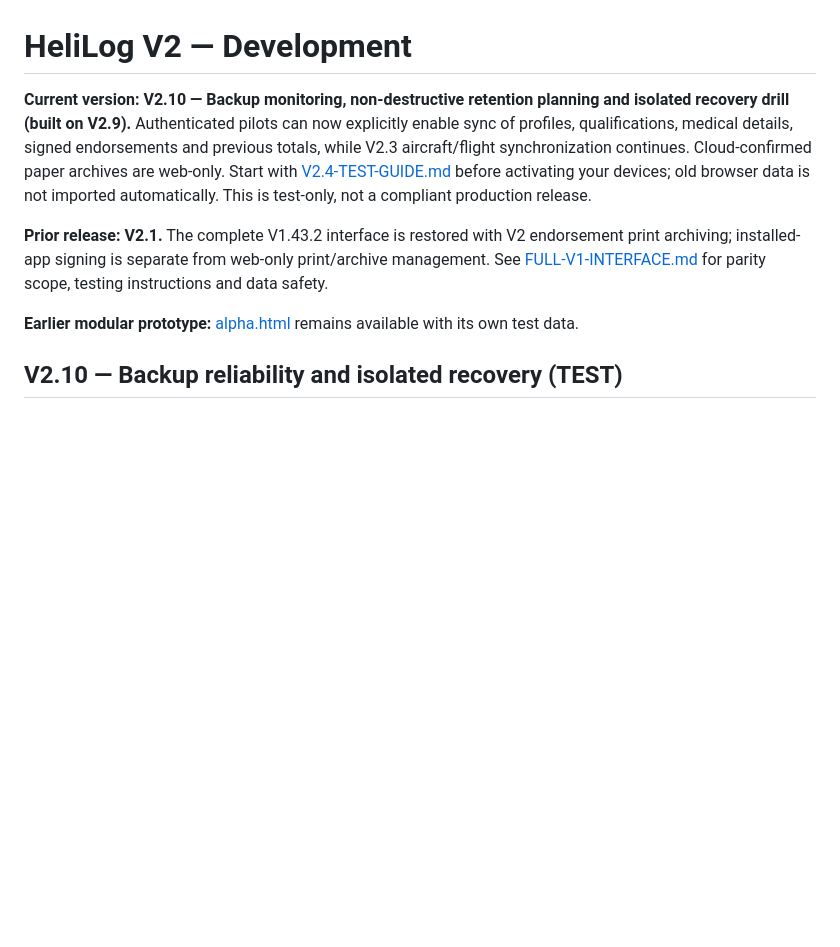
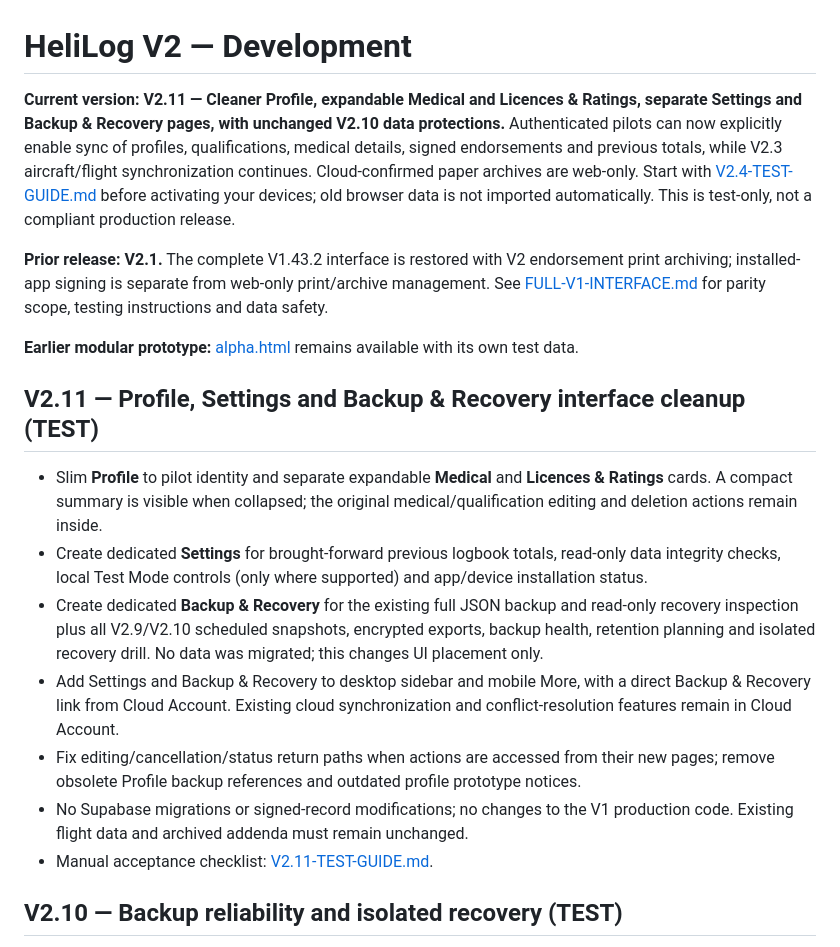
Before and after one commit to matasmns1-web/helilog-pwa, a Markdown page: v2/README.md, the part around the change. Drawn GitHub-style; blank space fills up the shorter version.

Commit message:
HeliLog V2.11: interface navigation release metadata, PWA cache and documentation

```diff
--- a/v2/README.md
+++ b/v2/README.md
@@ -1,10 +1,20 @@
 # HeliLog V2 — Development
 
-**Current version: V2.10 — Backup monitoring, non-destructive retention planning and isolated recovery drill (built on V2.9).** Authenticated pilots can now explicitly enable sync of profiles, qualifications, medical details, signed endorsements and previous totals, while V2.3 aircraft/flight synchronization continues. Cloud-confirmed paper archives are web-only. Start with [V2.4-TEST-GUIDE.md](V2.4-TEST-GUIDE.md) before activating your devices; old browser data is not imported automatically. This is test-only, not a compliant production release.
+**Current version: V2.11 — Cleaner Profile, expandable Medical and Licences & Ratings, separate Settings and Backup & Recovery pages, with unchanged V2.10 data protections.** Authenticated pilots can now explicitly enable sync of profiles, qualifications, medical details, signed endorsements and previous totals, while V2.3 aircraft/flight synchronization continues. Cloud-confirmed paper archives are web-only. Start with [V2.4-TEST-GUIDE.md](V2.4-TEST-GUIDE.md) before activating your devices; old browser data is not imported automatically. This is test-only, not a compliant production release.
 
 **Prior release: V2.1.** The complete V1.43.2 interface is restored with V2 endorsement print archiving; installed-app signing is separate from web-only print/archive management. See [FULL-V1-INTERFACE.md](FULL-V1-INTERFACE.md) for parity scope, testing instructions and data safety.
 
 **Earlier modular prototype:** [alpha.html](alpha.html) remains available with its own test data.
+
+## V2.11 — Profile, Settings and Backup & Recovery interface cleanup (TEST)
+
+- Slim **Profile** to pilot identity and separate expandable **Medical** and **Licences & Ratings** cards. A compact summary is visible when collapsed; the original medical/qualification editing and deletion actions remain inside.
+- Create dedicated **Settings** for brought-forward previous logbook totals, read-only data integrity checks, local Test Mode controls (only where supported) and app/device installation status.
+- Create dedicated **Backup & Recovery** for the existing full JSON backup and read-only recovery inspection plus all V2.9/V2.10 scheduled snapshots, encrypted exports, backup health, retention planning and isolated recovery drill. No data was migrated; this changes UI placement only.
+- Add Settings and Backup & Recovery to desktop sidebar and mobile More, with a direct Backup & Recovery link from Cloud Account. Existing cloud synchronization and conflict-resolution features remain in Cloud Account.
+- Fix editing/cancellation/status return paths when actions are accessed from their new pages; remove obsolete Profile backup references and outdated profile prototype notices.
+- No Supabase migrations or signed-record modifications; no changes to the V1 production code. Existing flight data and archived addenda must remain unchanged.
+- Manual acceptance checklist: [V2.11-TEST-GUIDE.md](V2.11-TEST-GUIDE.md).
 
 ## V2.10 — Backup reliability and isolated recovery (TEST)
 
```
